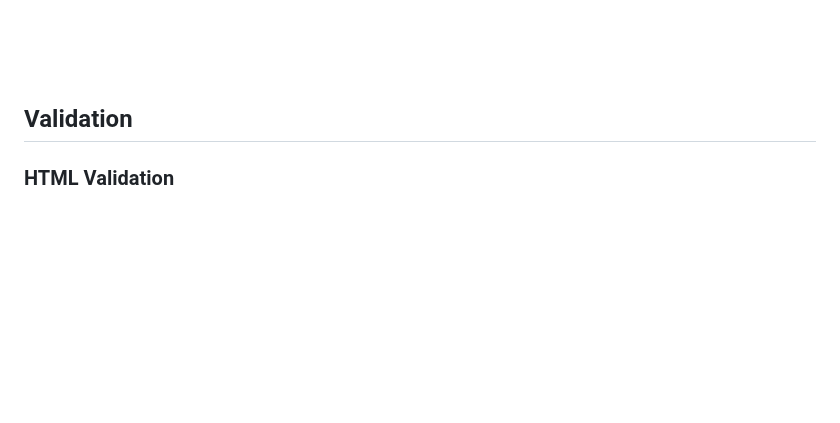
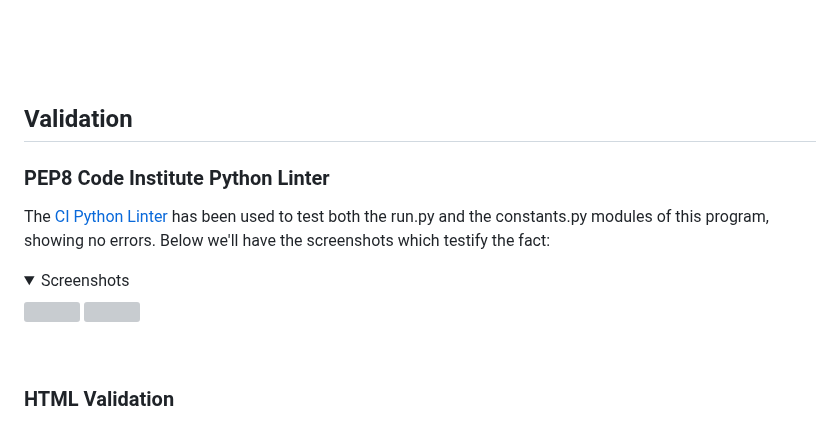
Before and after one commit to Gianlooca/the_hangedman, a Markdown page: TESTING.md, the part around the change. Rendered like a GitHub page; folded sections open; blank space fills up the shorter version; grey boxes are pictures that could not be loaded.

Commit message:
Add PEP8 validation to Validation section into TESTING

```diff
--- a/TESTING.md
+++ b/TESTING.md
@@ -183,6 +183,16 @@ I constantly tested manually the general performance of the program, both on the
 
 ## Validation
 
+### PEP8 Code Institute Python Linter
+The [CI Python Linter](https://pep8ci.herokuapp.com/) has been used to test both the run.py and the constants.py modules of this program, showing no errors. Below we'll have the screenshots which testify the fact:
+
+<details><summary>Screenshots</summary>
+<img src="docs/validation/code-institute-python-linter-run.jpeg">
+<img src="docs/validation/code-institute-python-linter-constants.jpeg">
+</details>
+<br>
+
+
 ### HTML Validation
 The [W3C Markup Validation Service](https://validator.w3.org/) was used to validate the HTML of the website, since I add adjustments to both pages - index.html and layout.html - (such as meta tags, the title of the page, a favicon, the number of rows and the margins of the "run program" button). The page has been validated (both by URI and text input) with no errors and no warnings to show.<br>
 *Afterwards, we'll show just the link of URI validations.*
```
